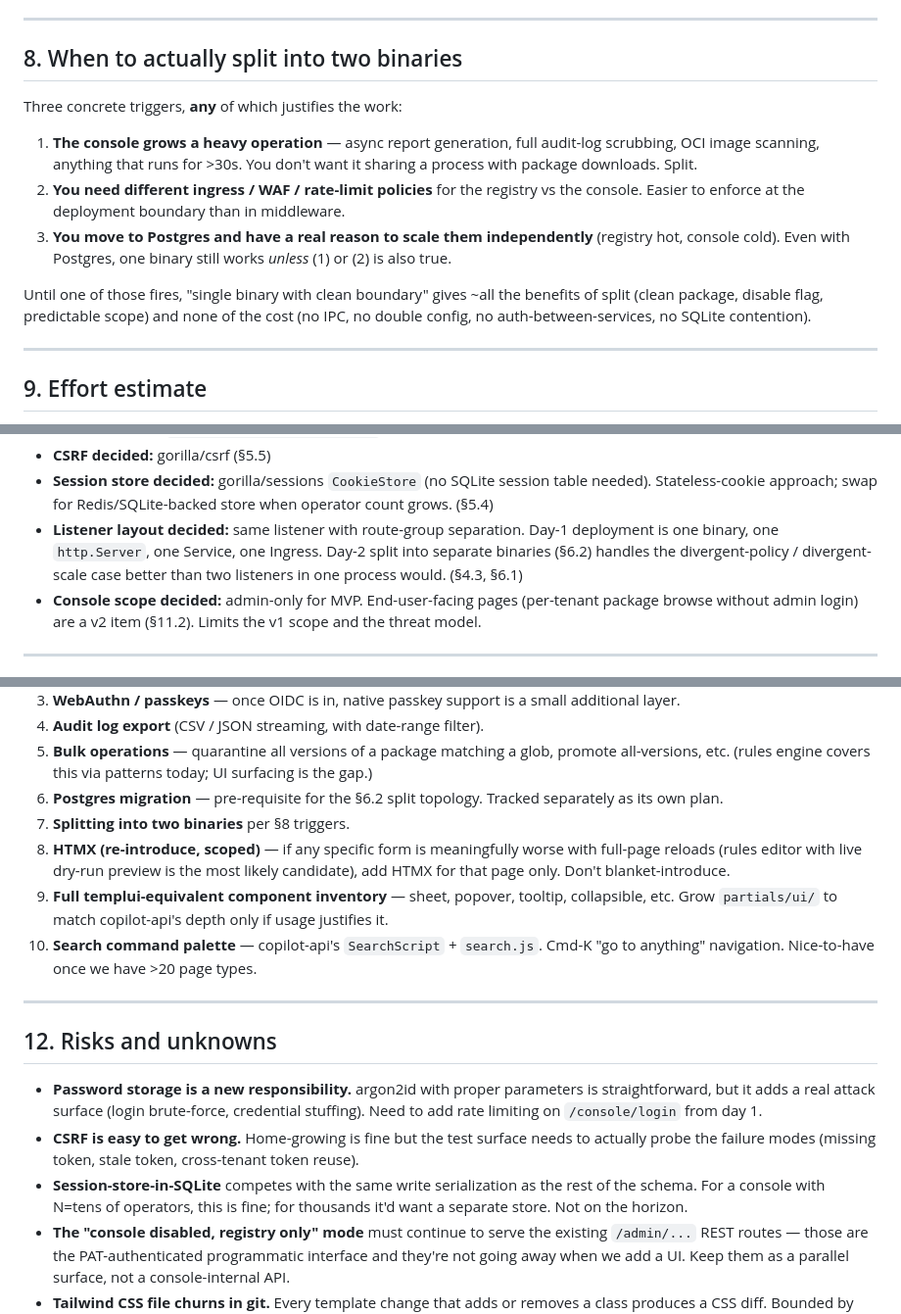
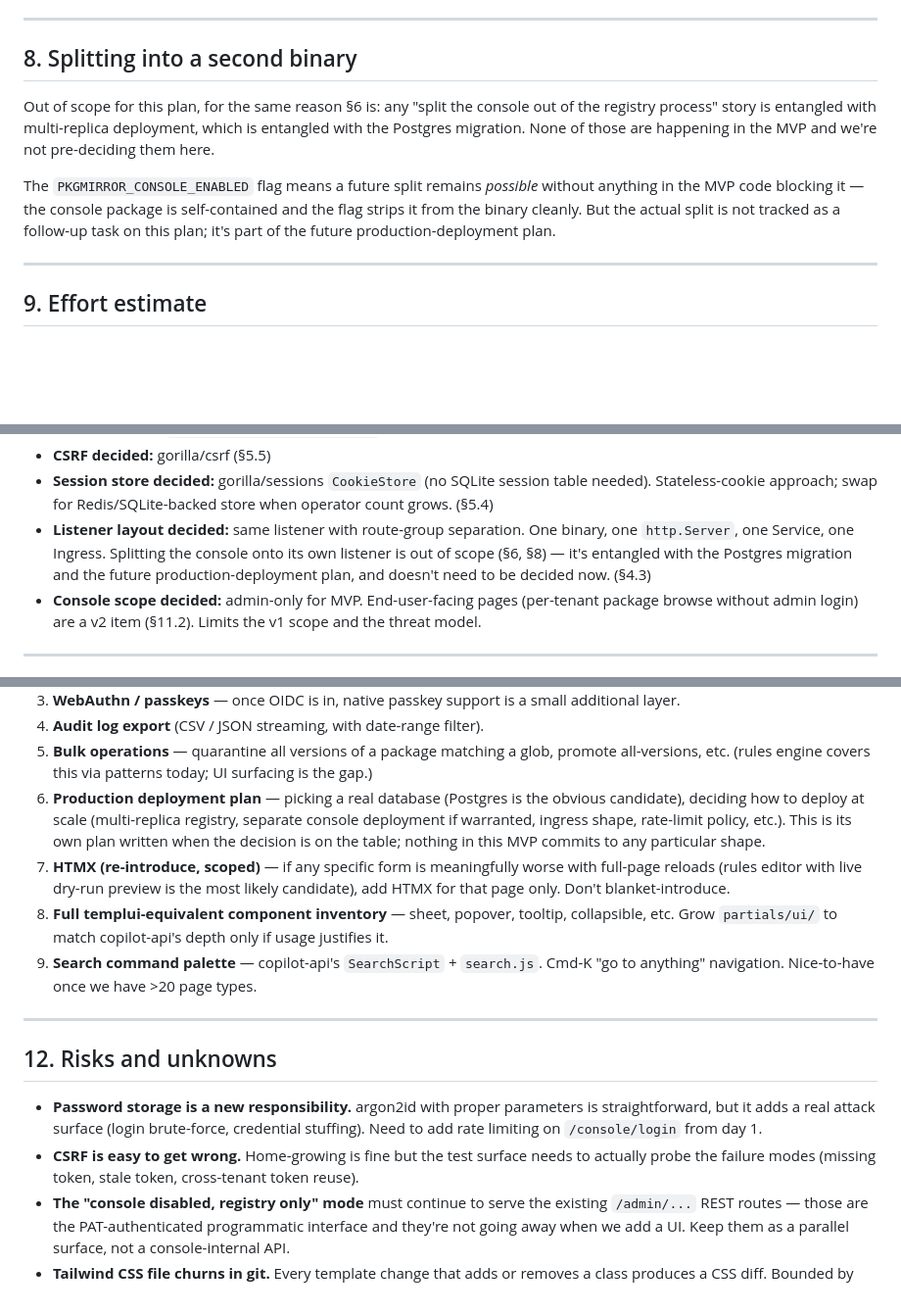
Before and after one commit to astockwell/pkgmirror, a Markdown page: plans/web-console.md, 3 parts joined by grey strips. Shown at 98% size. Rendered like a GitHub page; blank space fills up the shorter version.

```diff
--- a/plans/web-console.md
+++ b/plans/web-console.md
@@ -864,26 +837,20 @@ toolchain commitment.**
 
 ---
 
-## 8. When to actually split into two binaries
+## 8. Splitting into a second binary
 
-Three concrete triggers, **any** of which justifies the work:
+Out of scope for this plan, for the same reason §6 is: any
+"split the console out of the registry process" story is
+entangled with multi-replica deployment, which is entangled
+with the Postgres migration. None of those are happening in
+the MVP and we're not pre-deciding them here.
 
-1. **The console grows a heavy operation** — async report
-   generation, full audit-log scrubbing, OCI image scanning,
-   anything that runs for >30s. You don't want it sharing a
-   process with package downloads. Split.
-2. **You need different ingress / WAF / rate-limit policies** for
-   the registry vs the console. Easier to enforce at the
-   deployment boundary than in middleware.
-3. **You move to Postgres and have a real reason to scale them
-   independently** (registry hot, console cold). Even with
-   Postgres, one binary still works *unless* (1) or (2) is also
-   true.
-
-Until one of those fires, "single binary with clean boundary"
-gives ~all the benefits of split (clean package, disable flag,
-predictable scope) and none of the cost (no IPC, no double
-config, no auth-between-services, no SQLite contention).
+The `PKGMIRROR_CONSOLE_ENABLED` flag means a future split
+remains *possible* without anything in the MVP code blocking
+it — the console package is self-contained and the flag
+strips it from the binary cleanly. But the actual split is
+not tracked as a follow-up task on this plan; it's part of
+the future production-deployment plan.
 
 ---
 
@@ -937,11 +904,11 @@ listed here as a one-stop reference so the DECISIONS.md entry
   swap for Redis/SQLite-backed store when operator count grows.
   (§5.4)
 - **Listener layout decided:** same listener with route-group
-  separation. Day-1 deployment is one binary, one
-  `http.Server`, one Service, one Ingress. Day-2 split into
-  separate binaries (§6.2) handles the divergent-policy /
-  divergent-scale case better than two listeners in one
-  process would. (§4.3, §6.1)
+  separation. One binary, one `http.Server`, one Service, one
+  Ingress. Splitting the console onto its own listener is out
+  of scope (§6, §8) — it's entangled with the Postgres
+  migration and the future production-deployment plan, and
+  doesn't need to be decided now. (§4.3)
 - **Console scope decided:** admin-only for MVP. End-user-facing
   pages (per-tenant package browse without admin login) are a
   v2 item (§11.2). Limits the v1 scope and the threat model.
@@ -965,19 +932,22 @@ Items intentionally deferred from the MVP:
 5. **Bulk operations** — quarantine all versions of a package
    matching a glob, promote all-versions, etc. (rules engine
    covers this via patterns today; UI surfacing is the gap.)
-6. **Postgres migration** — pre-requisite for the §6.2 split
-   topology. Tracked separately as its own plan.
-7. **Splitting into two binaries** per §8 triggers.
-8. **HTMX (re-introduce, scoped)** — if any specific form is
+6. **Production deployment plan** — picking a real database
+   (Postgres is the obvious candidate), deciding how to deploy
+   at scale (multi-replica registry, separate console deployment
+   if warranted, ingress shape, rate-limit policy, etc.). This
+   is its own plan written when the decision is on the table;
+   nothing in this MVP commits to any particular shape.
+7. **HTMX (re-introduce, scoped)** — if any specific form is
    meaningfully worse with full-page reloads (rules editor with
    live dry-run preview is the most likely candidate), add HTMX
    for that page only. Don't blanket-introduce.
-9. **Full templui-equivalent component inventory** — sheet,
+8. **Full templui-equivalent component inventory** — sheet,
    popover, tooltip, collapsible, etc. Grow `partials/ui/` to
    match copilot-api's depth only if usage justifies it.
-10. **Search command palette** — copilot-api's `SearchScript` +
-    `search.js`. Cmd-K "go to anything" navigation. Nice-to-have
-    once we have >20 page types.
+9. **Search command palette** — copilot-api's `SearchScript` +
+   `search.js`. Cmd-K "go to anything" navigation. Nice-to-have
+   once we have >20 page types.
 
 ---
 
@@ -990,10 +960,6 @@ Items intentionally deferred from the MVP:
 - **CSRF is easy to get wrong.** Home-growing is fine but the
   test surface needs to actually probe the failure modes
   (missing token, stale token, cross-tenant token reuse).
-- **Session-store-in-SQLite** competes with the same write
-  serialization as the rest of the schema. For a console with
-  N=tens of operators, this is fine; for thousands it'd want a
-  separate store. Not on the horizon.
 - **The "console disabled, registry only" mode** must continue
   to serve the existing `/admin/...` REST routes — those are
   the PAT-authenticated programmatic interface and they're not
```
Also changed, not shown: other parts of plans/web-console.md (+47 -74 lines).
